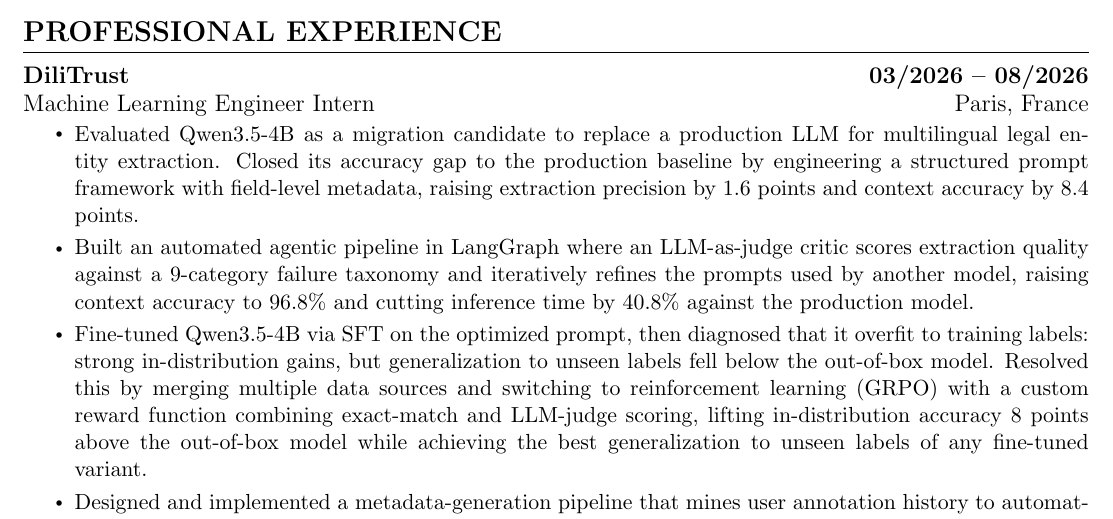
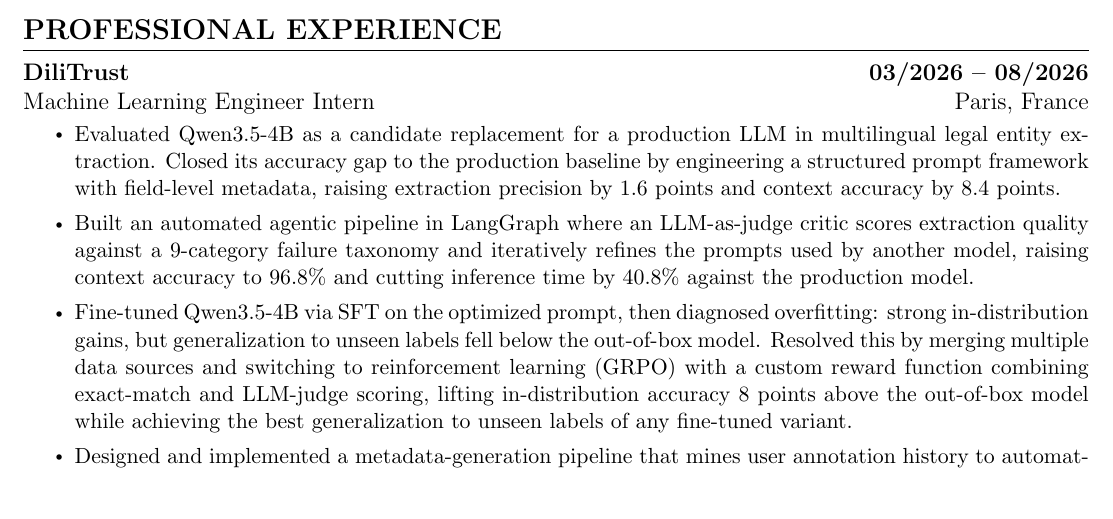
Before and after one commit to Labyrintbs/job-hunter, a LaTeX CV (templates/cv_base.tex): part of page 1 of 3, cut so that both start at the same text. Compiled offline with pdfLaTeX.

Commit message:
Tighten two DiliTrust bullets so neither ends on a one-word line

```diff
--- a/templates/cv_base.tex
+++ b/templates/cv_base.tex
@@ -154,9 +154,9 @@
       {DiliTrust}{03/2026 -- 08/2026}
       {Machine Learning Engineer Intern}{Paris, France}
       \resumeItemListStart
-        \resumeItem{Evaluated Qwen3.5-4B as a migration candidate to replace a production LLM for multilingual legal entity extraction. Closed its accuracy gap to the production baseline by engineering a structured prompt framework with field-level metadata, raising extraction precision by 1.6 points and context accuracy by 8.4 points.}
+        \resumeItem{Evaluated Qwen3.5-4B as a candidate replacement for a production LLM in multilingual legal entity extraction. Closed its accuracy gap to the production baseline by engineering a structured prompt framework with field-level metadata, raising extraction precision by 1.6 points and context accuracy by 8.4 points.}
         \resumeItem{Built an automated agentic pipeline in LangGraph where an LLM-as-judge critic scores extraction quality against a 9-category failure taxonomy and iteratively refines the prompts used by another model, raising context accuracy to 96.8\% and cutting inference time by 40.8\% against the production model.}
-        \resumeItem{Fine-tuned Qwen3.5-4B via SFT on the optimized prompt, then diagnosed that it overfit to training labels: strong in-distribution gains, but generalization to unseen labels fell below the out-of-box model. Resolved this by merging multiple data sources and switching to reinforcement learning (GRPO) with a custom reward function combining exact-match and LLM-judge scoring, lifting in-distribution accuracy 8 points above the out-of-box model while achieving the best generalization to unseen labels of any fine-tuned variant.}
+        \resumeItem{Fine-tuned Qwen3.5-4B via SFT on the optimized prompt, then diagnosed overfitting: strong in-distribution gains, but generalization to unseen labels fell below the out-of-box model. Resolved this by merging multiple data sources and switching to reinforcement learning (GRPO) with a custom reward function combining exact-match and LLM-judge scoring, lifting in-distribution accuracy 8 points above the out-of-box model while achieving the best generalization to unseen labels of any fine-tuned variant.}
         \resumeItem{Designed and implemented a metadata-generation pipeline that mines user annotation history to automatically improve per-field extraction guidance, gated by an evaluation harness that only adopts a candidate if it scores at least as well as the current best on held-out real annotations.}
       \resumeItemListEnd
 
```
